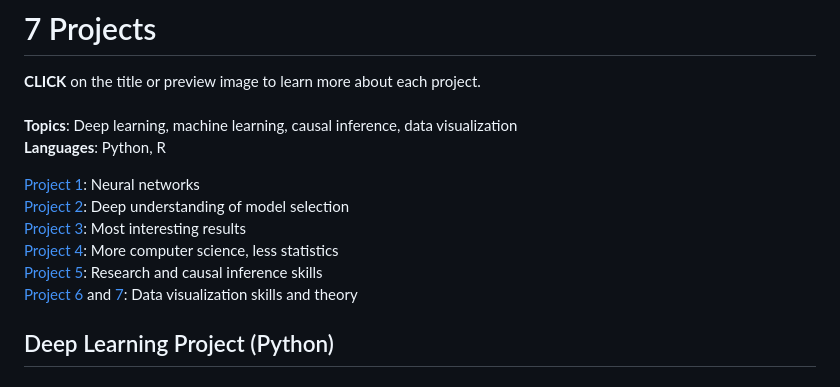
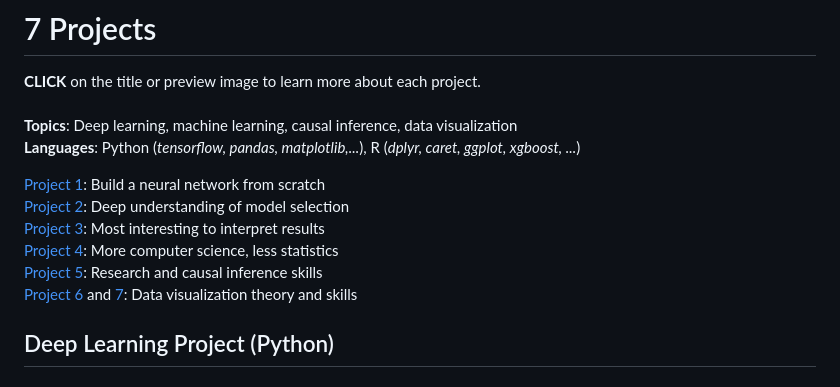
Before and after one commit to ValentinK214/leiden_public, a Markdown page: README.md, the part around the change. GitHub-like rendering.

Commit message:
Updated main readme file

```diff
--- a/README.md
+++ b/README.md
@@ -9,21 +9,21 @@ Welcome to my repository showcasing academic projects from my MSc in Statistics
 <br>
 **Topics**: Deep learning, machine learning, causal inference, data visualization
 <br>
-**Languages**: Python, R
+**Languages**: Python (*tensorflow, pandas, matplotlib,...*), R (*dplyr, caret, ggplot, xgboost, ...*)
 <br>
 
 
-[Project 1](#1-AI-outperforms-humans-on-reading-the-time): Neural networks
+[Project 1](#1-AI-outperforms-humans-on-reading-the-time): Build a neural network from scratch
 <br>
 [Project 2](#2-ai-explains-factors-leading-to-depressions): Deep understanding of model selection
 <br>
-[Project 3](#3-hidden-personalities-uncovered-using-ai): Most interesting results
+[Project 3](#3-hidden-personalities-uncovered-using-ai): Most interesting to interpret results
 <br>
 [Project 4](#4-crafted-complex-machine-learning-algorithm-from-scratch): More computer science, less statistics
 <br>
 [Project 5](#5-will-you-die-if-you-take-blood-pressure-medication): Research and causal inference skills
 <br>
-[Project 6](#6-advanced-ggplot-selection) and [7](#7-common-data-visualization-types-summary): Data visualization skills and theory
+[Project 6](#6-advanced-ggplot-selection) and [7](#7-common-data-visualization-types-summary): Data visualization theory and skills
 
 
 ## Deep Learning Project (Python)
```
